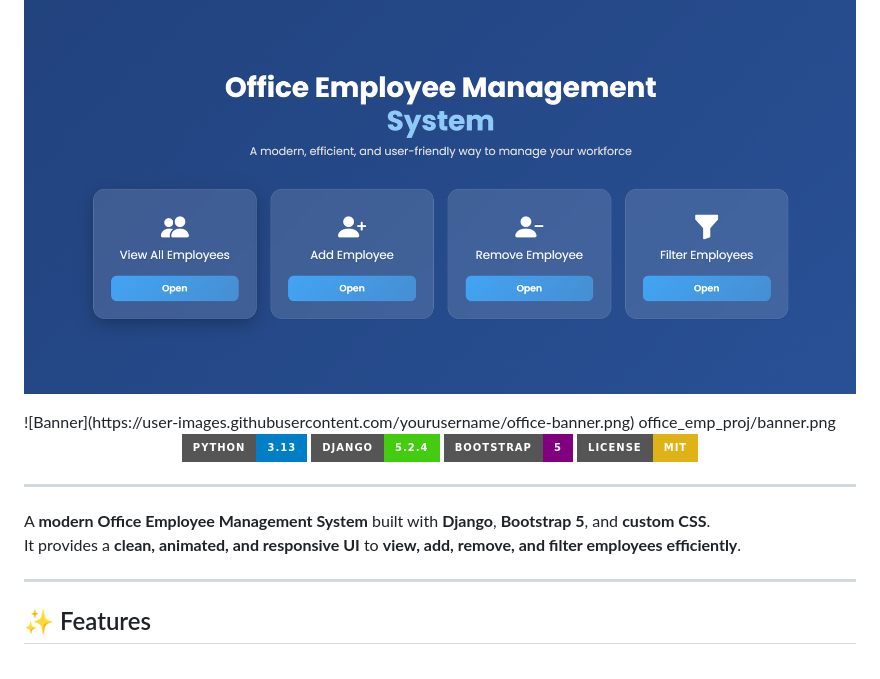
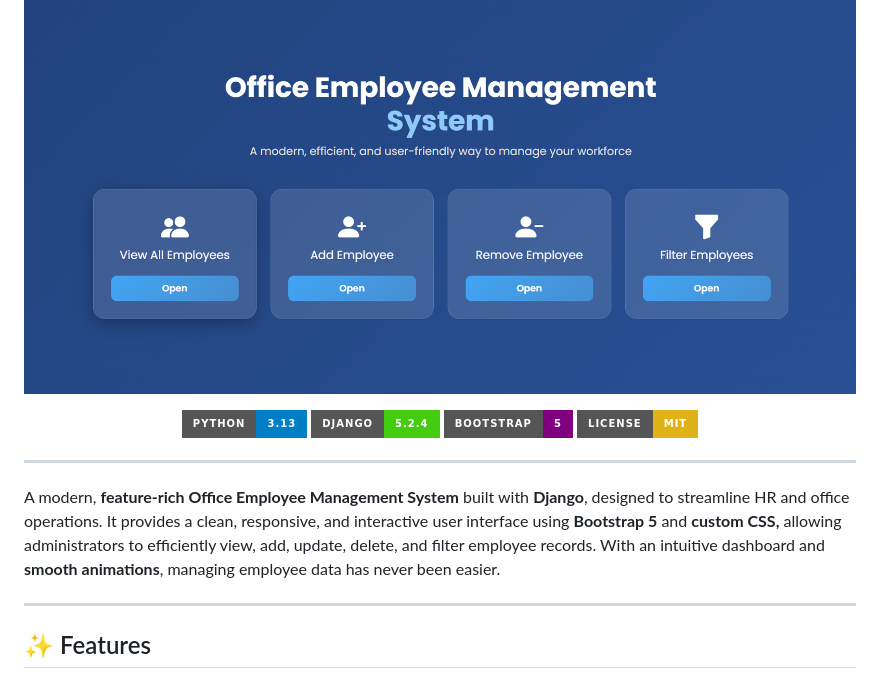
Before and after one commit to KrVikashGupta/Office-Employee-Management-System, a Markdown page: README.md, the part around the change. GitHub-like rendering; badges without logos.

```diff
--- a/README.md
+++ b/README.md
@@ -5,8 +5,6 @@
  <img src="office_emp_proj/banner.png" alt="Banner" width="1000"/>
 
 </p>
-![Banner](https://user-images.githubusercontent.com/yourusername/office-banner.png)
-office_emp_proj/banner.png
 
 <div align="center">
   <a href="#" style="transition: transform 0.3s;"><img src="https://img.shields.io/badge/Python-3.13-blue?style=for-the-badge&logo=python&logoColor=white" alt="Python" onmouseover="this.style.transform='scale(1.1)'" onmouseout="this.style.transform='scale(1)'"/></a>
@@ -19,8 +17,7 @@ office_emp_proj/banner.png
 
 <div style="height:4px;background:linear-gradient(90deg, #ff7e5f, #feb47b);margin:20px 0;"></div>
 
-A **modern Office Employee Management System** built with **Django**, **Bootstrap 5**, and **custom CSS**.
-It provides a **clean, animated, and responsive UI** to **view, add, remove, and filter employees efficiently**.
+A modern, **feature-rich Office Employee Management System** built with **Django**, designed to streamline HR and office operations. It provides a clean, responsive, and interactive user interface using **Bootstrap 5** and **custom CSS,** allowing administrators to efficiently view, add, update, delete, and filter employee records. With an intuitive dashboard and **smooth animations**, managing employee data has never been easier.
 
 ---
 
```
